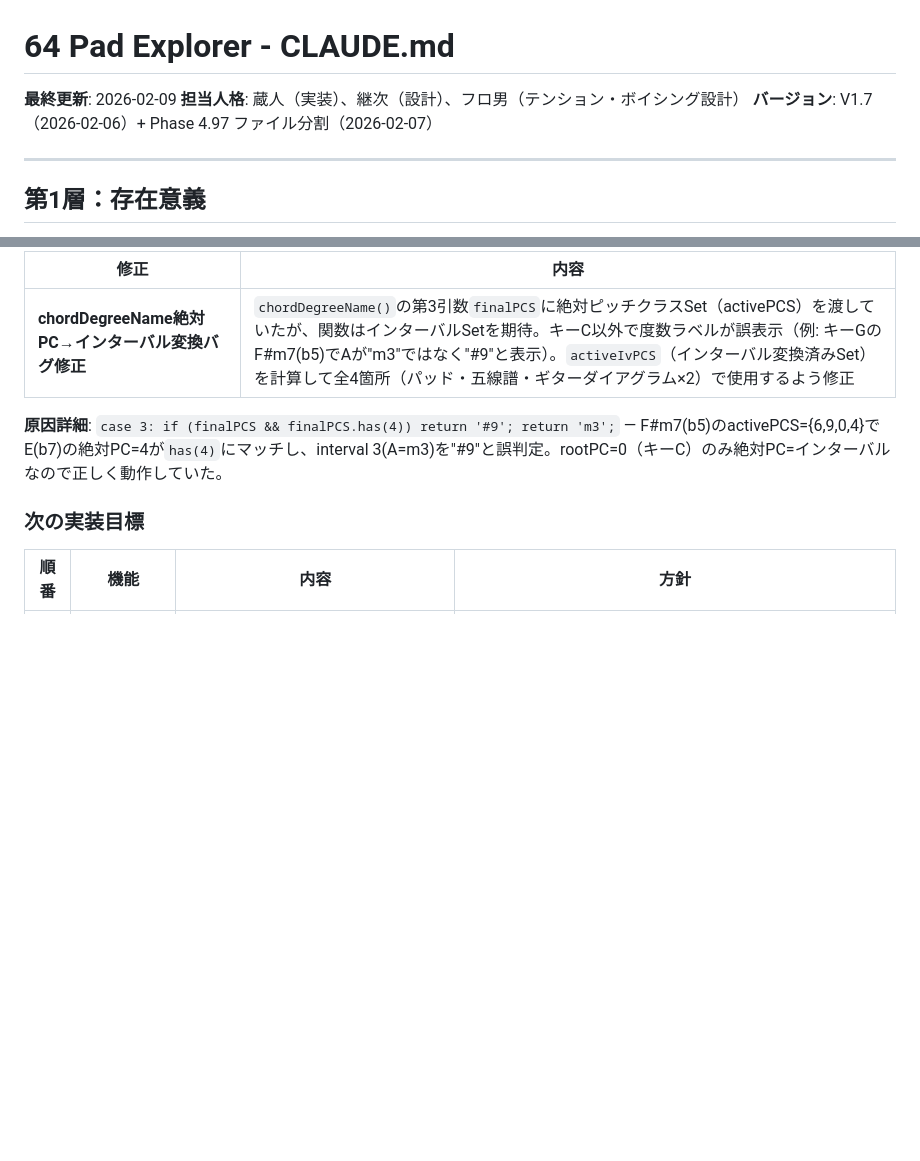
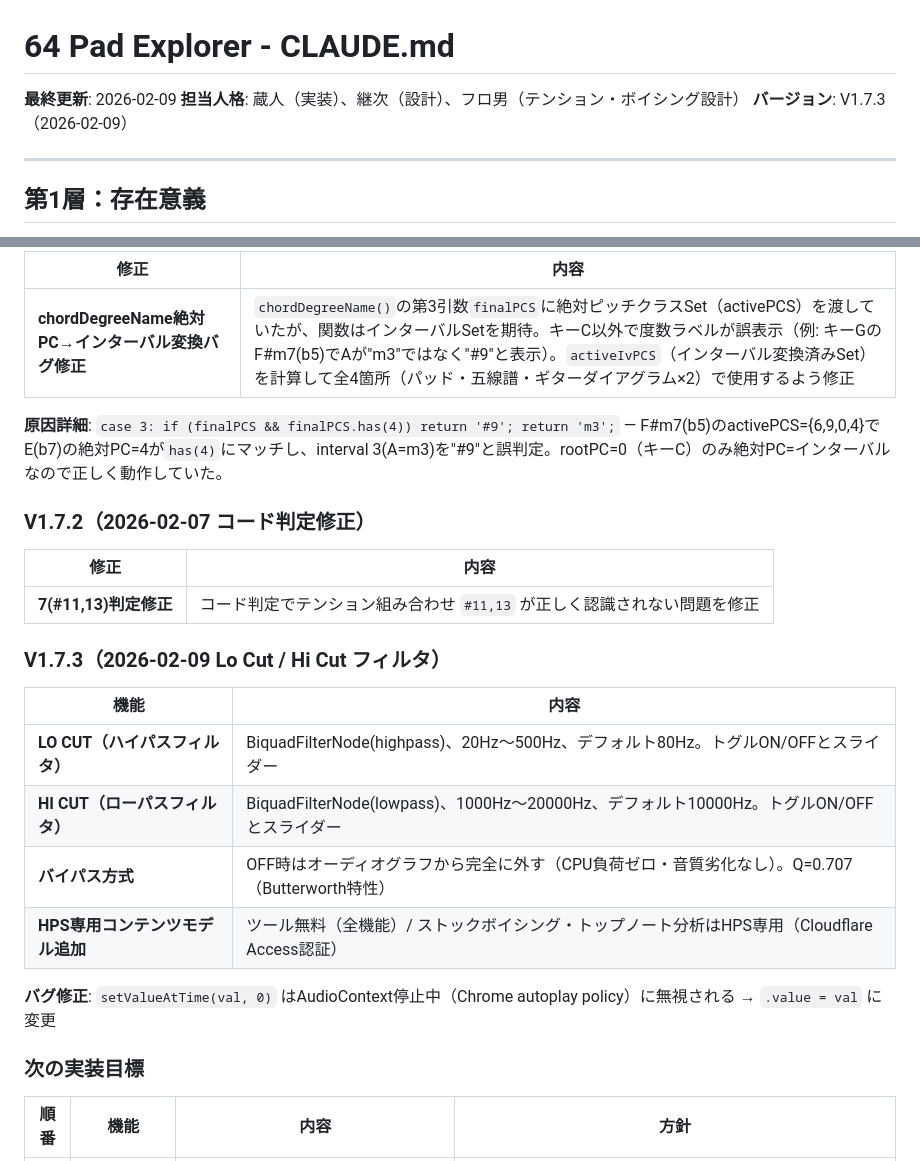
Before and after one commit to daikainozaki-cyber/64-pad-visualizer, a Markdown page: CLAUDE.md, 2 parts joined by grey strips. Drawn GitHub-style; blank space fills up the shorter version.

Commit message:
CLAUDE.md: V1.7.3リリースノート追加
Co-Authored-By: Claude Opus 4.6 <noreply@anthropic.com>

```diff
--- a/CLAUDE.md
+++ b/CLAUDE.md
@@ -2,7 +2,7 @@
 
 **最終更新**: 2026-02-09
 **担当人格**: 蔵人（実装）、継次（設計）、フロ男（テンション・ボイシング設計）
-**バージョン**: V1.7（2026-02-06）+ Phase 4.97 ファイル分割（2026-02-07）
+**バージョン**: V1.7.3（2026-02-09）
 
 ---
 
@@ -518,6 +518,23 @@ const PlainState = {
 
 **原因詳細**: `case 3: if (finalPCS && finalPCS.has(4)) return '#9'; return 'm3';` — F#m7(b5)のactivePCS={6,9,0,4}でE(b7)の絶対PC=4が`has(4)`にマッチし、interval 3(A=m3)を"#9"と誤判定。rootPC=0（キーC）のみ絶対PC=インターバルなので正しく動作していた。
 
+### V1.7.2（2026-02-07 コード判定修正）
+
+| 修正 | 内容 |
+|------|------|
+| **7(#11,13)判定修正** | コード判定でテンション組み合わせ `#11,13` が正しく認識されない問題を修正 |
+
+### V1.7.3（2026-02-09 Lo Cut / Hi Cut フィルタ）
+
+| 機能 | 内容 |
+|------|------|
+| **LO CUT（ハイパスフィルタ）** | BiquadFilterNode(highpass)、20Hz〜500Hz、デフォルト80Hz。トグルON/OFFとスライダー |
+| **HI CUT（ローパスフィルタ）** | BiquadFilterNode(lowpass)、1000Hz〜20000Hz、デフォルト10000Hz。トグルON/OFFとスライダー |
+| **バイパス方式** | OFF時はオーディオグラフから完全に外す（CPU負荷ゼロ・音質劣化なし）。Q=0.707（Butterworth特性） |
+| **HPS専用コンテンツモデル追加** | ツール無料（全機能）/ ストックボイシング・トップノート分析はHPS専用（Cloudflare Access認証） |
+
+**バグ修正**: `setValueAtTime(val, 0)` はAudioContext停止中（Chrome autoplay policy）に無視される → `.value = val` に変更
+
 ### 次の実装目標
 
 | 順番 | 機能 | 内容 | 方針 |
```
